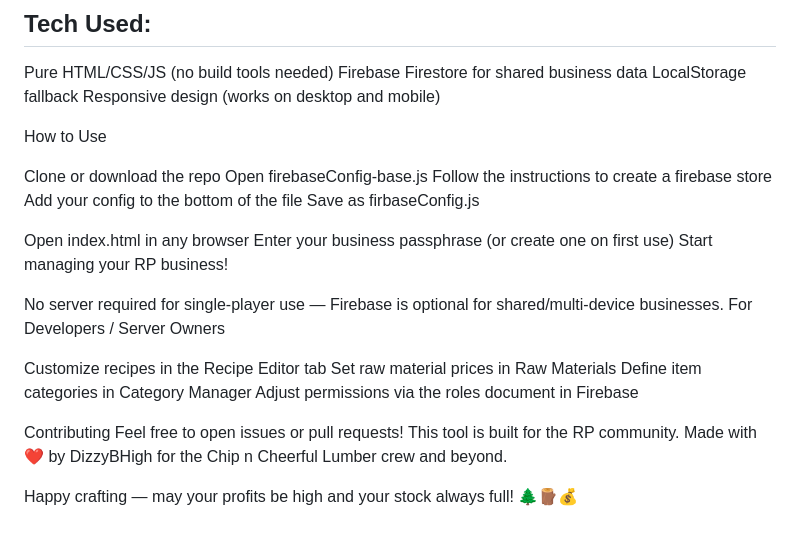
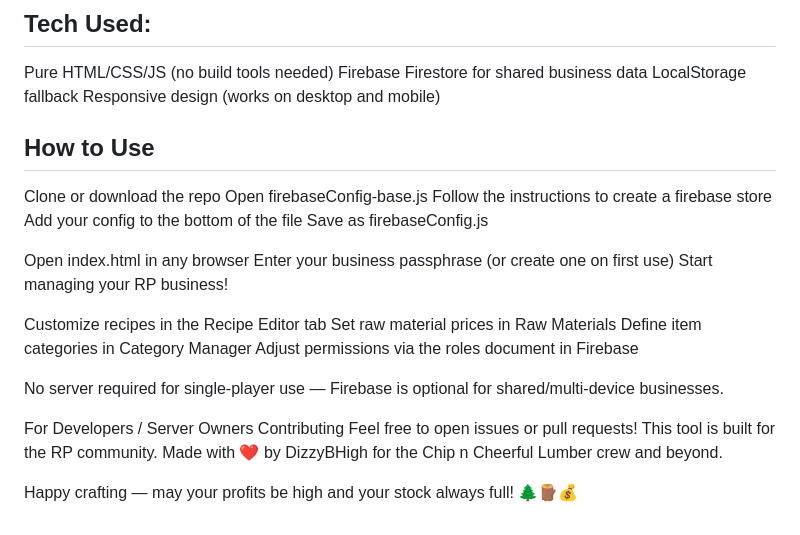
Before and after one commit to DizzyBHigh/RP-Business-Manager, a Markdown page: README.md, the part around the change. GitHub-like rendering.

```diff
--- a/README.md
+++ b/README.md
@@ -155,26 +155,26 @@ Firebase Firestore for shared business data
 LocalStorage fallback
 Responsive design (works on desktop and mobile)
 
-How to Use
+## How to Use
 
 Clone or download the repo
 Open firebaseConfig-base.js
 Follow the instructions to create a firebase store
 Add your config to the bottom of the file
-Save as firbaseConfig.js
+Save as firebaseConfig.js
 
 Open index.html in any browser
 Enter your business passphrase (or create one on first use)
 Start managing your RP business!
-
-No server required for single-player use — Firebase is optional for shared/multi-device businesses.
-For Developers / Server Owners
 
 Customize recipes in the Recipe Editor tab
 Set raw material prices in Raw Materials
 Define item categories in Category Manager
 Adjust permissions via the roles document in Firebase
 
+No server required for single-player use — Firebase is optional for shared/multi-device businesses.
+
+For Developers / Server Owners
 Contributing
 Feel free to open issues or pull requests! This tool is built for the RP community.
 Made with ❤️ by DizzyBHigh for the Chip n Cheerful Lumber crew and beyond.
```
